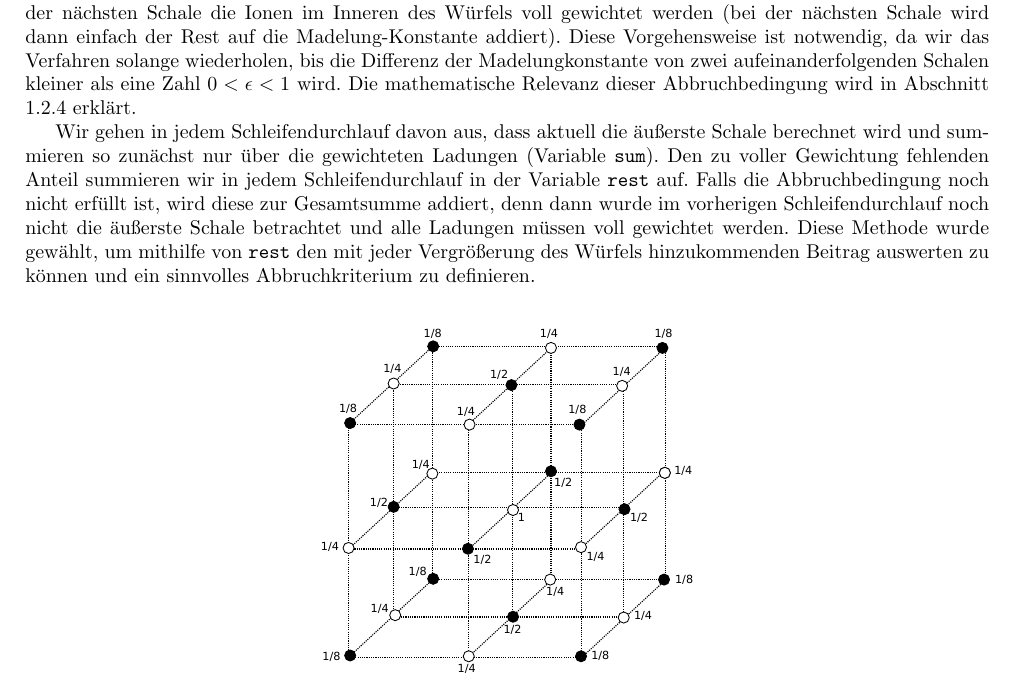
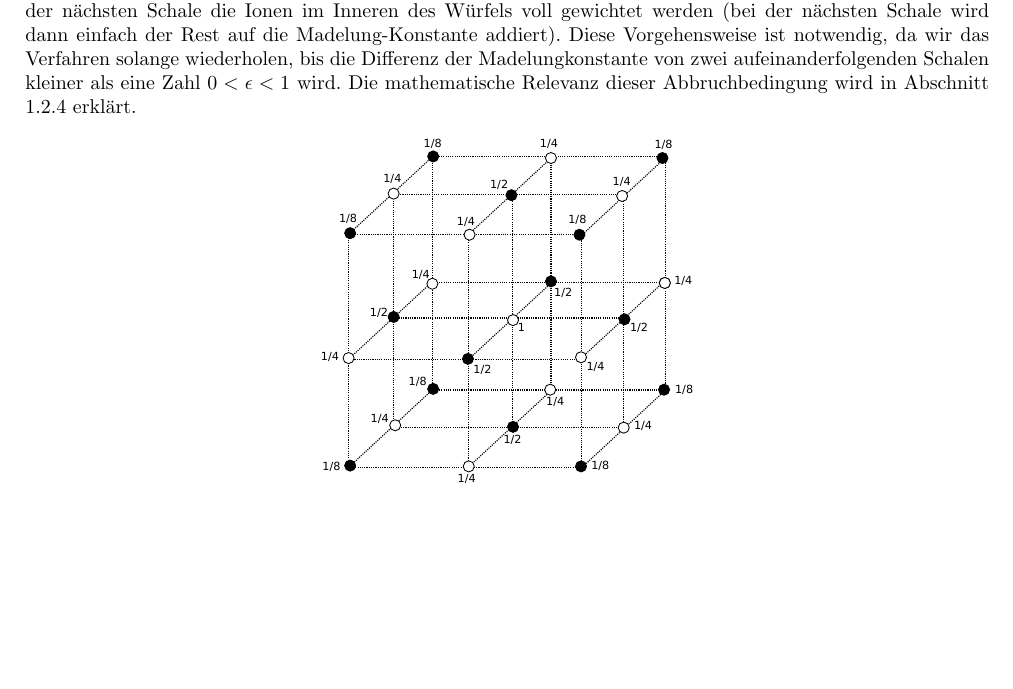
Before and after one commit to chrisdeutsch/numerik, a LaTeX document (Madelungkonstante/paper.tex): part of page 2 of 3, cut so that both start at the same text, the shorter picture padded with empty space. Compiled offline with pdfLaTeX.

Commit message:
Teil entfernt

```diff
--- a/Madelungkonstante/paper.tex
+++ b/Madelungkonstante/paper.tex
@@ -96,15 +96,6 @@ von zwei aufeinanderfolgenden Schalen kleiner als eine Zahl $0 < \epsilon < 1$ w
 mathematische Relevanz dieser Abbruchbedingung wird in Abschnitt \ref{sssec:Konvergenz}
 erklärt.
 
-Wir gehen in jedem Schleifendurchlauf davon aus, dass aktuell die äußerste Schale berechnet
-wird und summieren so zunächst nur über die gewichteten Ladungen (Variable \texttt{sum}).
-Den zu voller Gewichtung fehlenden Anteil summieren wir in jedem Schleifendurchlauf in der Variable
-\texttt{rest} auf. Falls die Abbruchbedingung noch nicht erfüllt ist, wird diese zur
-Gesamtsumme addiert, denn dann wurde im vorherigen Schleifendurchlauf noch nicht die
-äußerste Schale betrachtet und alle Ladungen müssen voll gewichtet werden. Diese Methode
-wurde gewählt, um mithilfe von \texttt{rest} den mit jeder Vergrößerung des Würfels
-hinzukommenden Beitrag auswerten zu können und ein sinnvolles Abbruchkriterium zu definieren.\\
-
 \begin{figure}[h]
 	\centering
 	\includegraphics[scale = 0.35]{./figures/wuerfel.eps}
```
